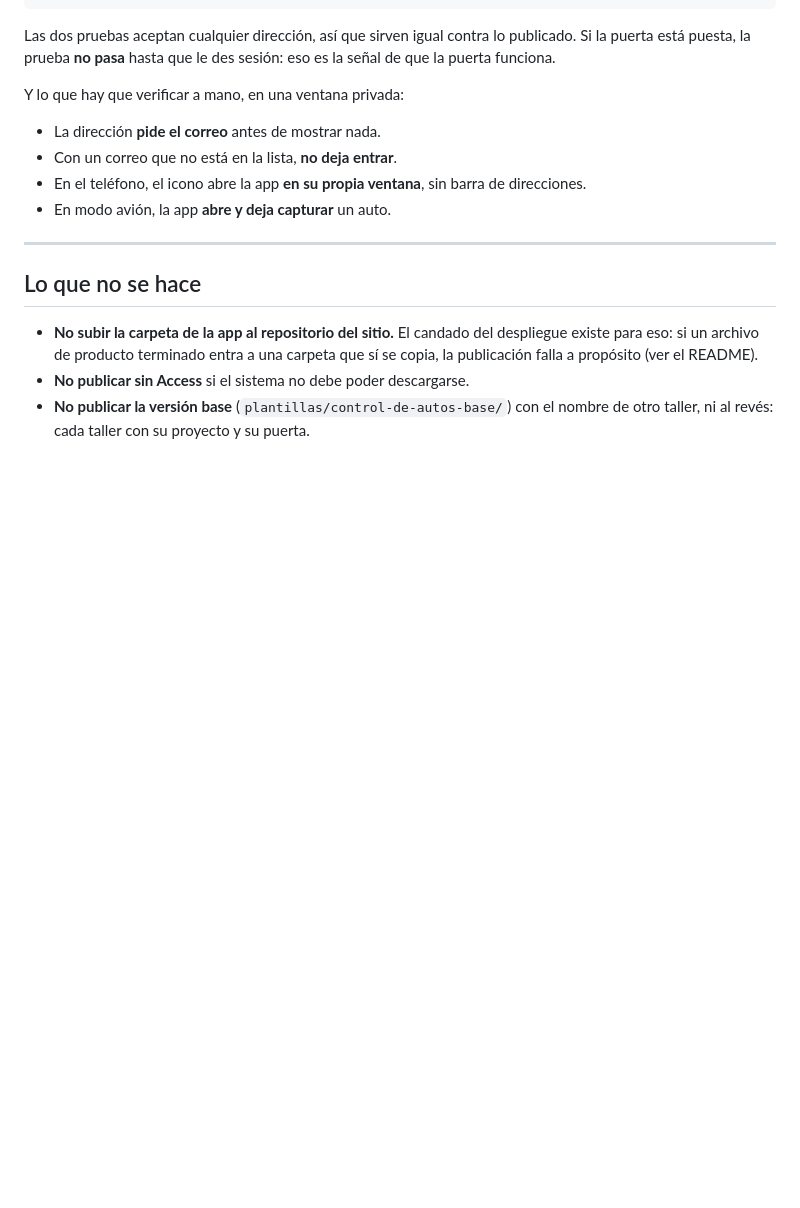
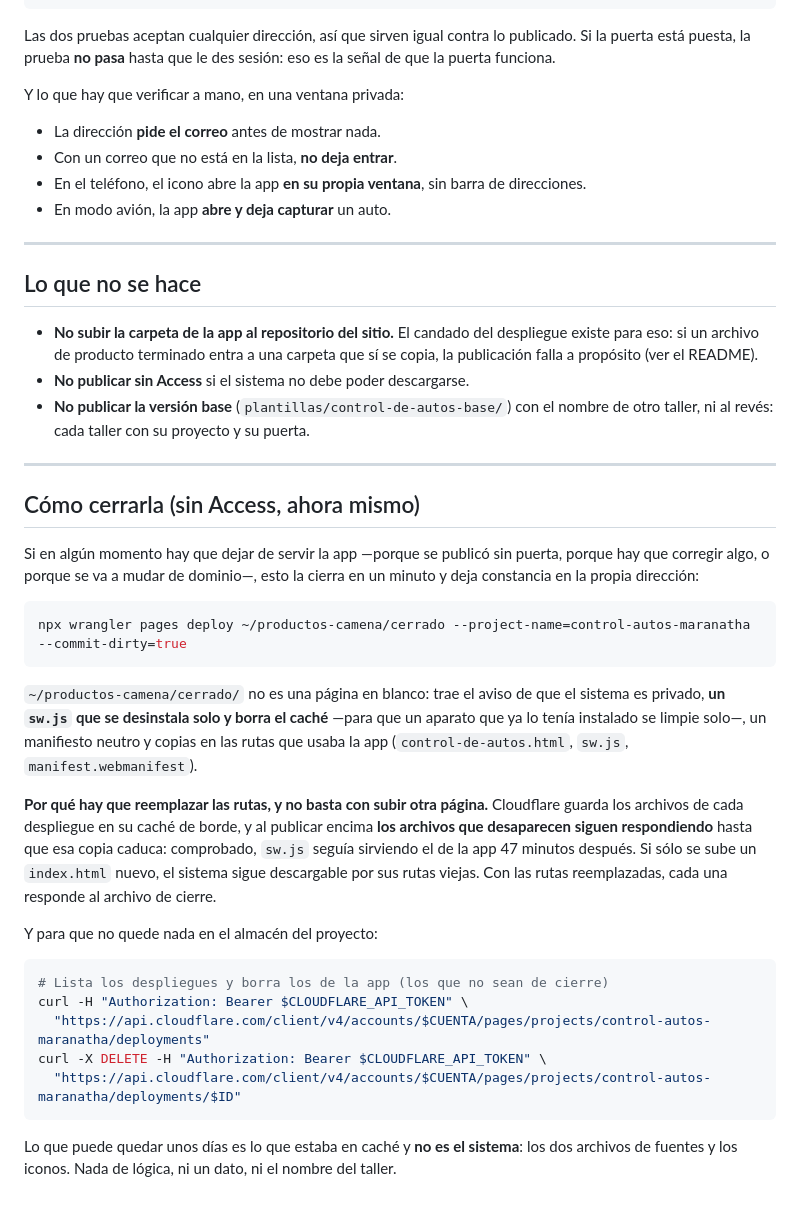
Before and after one commit to wildpig94/camena-web-2, a Markdown page: docs/publicar-en-cloudflare.md, the part around the change. Drawn GitHub-style; blank space fills up the shorter version.

Commit message:
La app del taller queda cerrada: no se sirve, y quien la tuviera instalada se limpia
El dueño pidió cerrarla. No hizo falta Access —que aún no está habilitado en su
cuenta— porque se puede dejar de servir, que es lo urgente.

Se publicó encima una página de cierre ("sistema privado") y, sobre todo, se
reemplazaron TODAS las rutas que usaba la app. Ese detalle es el que importa:
Cloudflare guarda los archivos de cada despliegue en su caché de borde y, al
publicar encima, los archivos que desaparecen siguen respondiendo hasta que esa
copia caduca —comprobado: sw.js seguía sirviendo el de la app 47 minutos después
del primer cierre—. Con las rutas reemplazadas, cada una responde al archivo de
cierre, incluido un sw.js que se desinstala solo y borra el caché, para que un
aparato que ya tuviera la app instalada se limpie en la próxima visita.

Se borraron además los dos despliegues de la app del almacén del proyecto, para
que no quede de dónde servirla.

Comprobado después: en / está el aviso de sistema privado; /control-de-autos y
/control-de-autos.html llevan al mismo aviso; /sw.js y /manifest.webmanifest son
los de cierre; y ni en la página ni en el sw.js aparece una sola marca del
sistema (taller_autos_v1, Taller Maranatha, STORAGE_CARS: cero).

Queda en la caché, sin ser el sistema, dos archivos de fuentes y los iconos: se
van solos cuando caduque esa copia. El procedimiento completo quedó escrito en
docs/publicar-en-cloudflare.md.

````diff
--- a/docs/publicar-en-cloudflare.md
+++ b/docs/publicar-en-cloudflare.md
@@ -122,3 +122,43 @@ Y lo que hay que verificar a mano, en una ventana privada:
 - **No publicar sin Access** si el sistema no debe poder descargarse.
 - **No publicar la versión base** (`plantillas/control-de-autos-base/`) con el
   nombre de otro taller, ni al revés: cada taller con su proyecto y su puerta.
+
+---
+
+## Cómo cerrarla (sin Access, ahora mismo)
+
+Si en algún momento hay que dejar de servir la app —porque se publicó sin puerta,
+porque hay que corregir algo, o porque se va a mudar de dominio—, esto la cierra
+en un minuto y deja constancia en la propia dirección:
+
+```bash
+npx wrangler pages deploy ~/productos-camena/cerrado --project-name=control-autos-maranatha --commit-dirty=true
+```
+
+`~/productos-camena/cerrado/` no es una página en blanco: trae el aviso de que el
+sistema es privado, **un `sw.js` que se desinstala solo y borra el caché** —para
+que un aparato que ya lo tenía instalado se limpie solo—, un manifiesto neutro y
+copias en las rutas que usaba la app (`control-de-autos.html`, `sw.js`,
+`manifest.webmanifest`).
+
+**Por qué hay que reemplazar las rutas, y no basta con subir otra página.**
+Cloudflare guarda los archivos de cada despliegue en su caché de borde, y al
+publicar encima **los archivos que desaparecen siguen respondiendo** hasta que
+esa copia caduca: comprobado, `sw.js` seguía sirviendo el de la app 47 minutos
+después. Si sólo se sube un `index.html` nuevo, el sistema sigue descargable por
+sus rutas viejas. Con las rutas reemplazadas, cada una responde al archivo de
+cierre.
+
+Y para que no quede nada en el almacén del proyecto:
+
+```bash
+# Lista los despliegues y borra los de la app (los que no sean de cierre)
+curl -H "Authorization: Bearer $CLOUDFLARE_API_TOKEN" \
+  "https://api.cloudflare.com/client/v4/accounts/$CUENTA/pages/projects/control-autos-maranatha/deployments"
+curl -X DELETE -H "Authorization: Bearer $CLOUDFLARE_API_TOKEN" \
+  "https://api.cloudflare.com/client/v4/accounts/$CUENTA/pages/projects/control-autos-maranatha/deployments/$ID"
+```
+
+Lo que puede quedar unos días es lo que estaba en caché y **no es el sistema**:
+los dos archivos de fuentes y los iconos. Nada de lógica, ni un dato, ni el
+nombre del taller.
````
